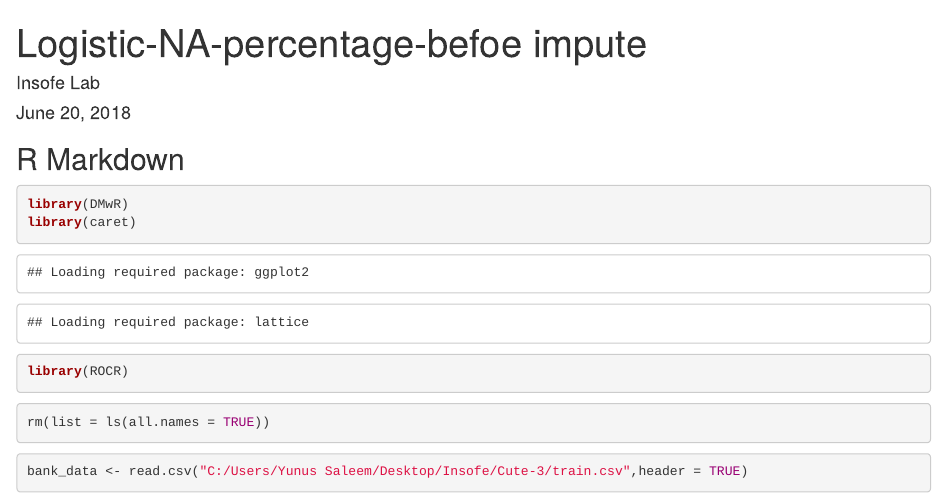
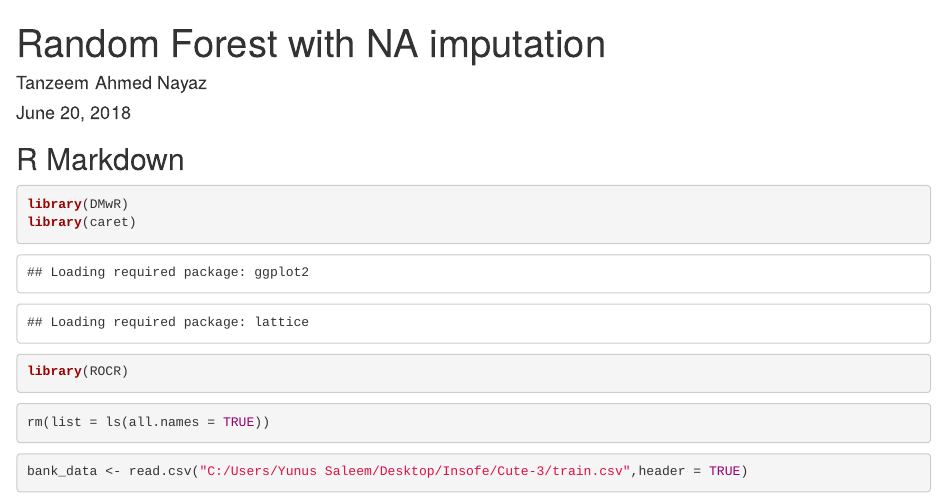
Before and after one commit to tanzeemahmed/Bamkruptcy-Prediction, an R Markdown document (Random Forest.Rmd): the page in a window 1100 px wide, from its top. Rendered offline with R 4.5, knitr and Pandoc, with nearby package versions; code that draws random numbers runs with fixed seeds of ours; some code elsewhere in the file could not run offline.

Commit message:
Title Correction

```diff
--- a/Random Forest.Rmd
+++ b/Random Forest.Rmd
@@ -1,6 +1,6 @@
 ---
-title: "Logistic-NA-percentage-befoe impute"
-author: "Insofe Lab"
+title: "Random Forest with NA imputation"
+author: "Tanzeem Ahmed Nayaz"
 date: "June 20, 2018"
 output:
   html_document: default
```
Also changed, not shown: Logistic-VIF.Rmd (+1 -1 lines).
